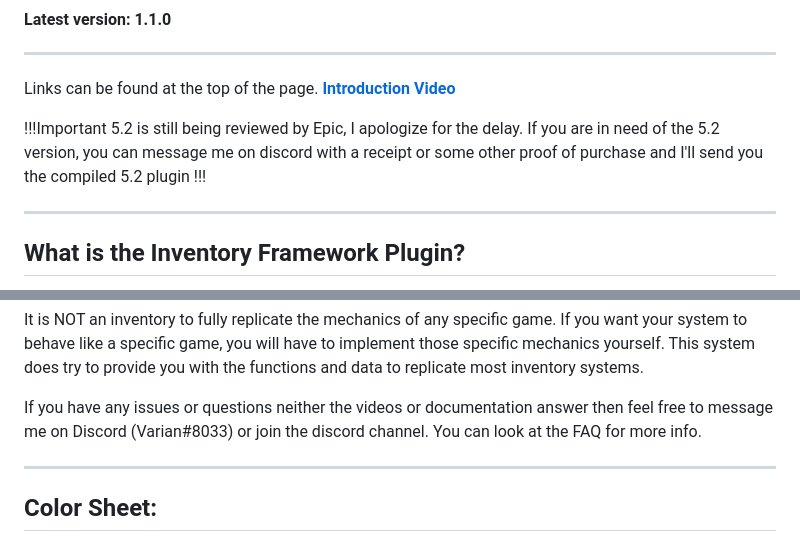
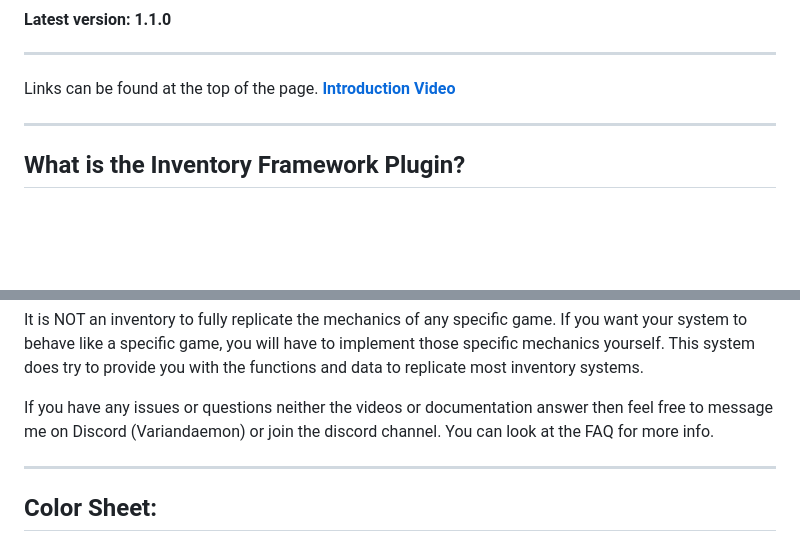
Before and after one commit to Inventoryframework/inventoryframework.github.io, a Markdown page: index.md, 2 parts joined by grey strips. Rendered like a GitHub page; blank space fills up the shorter version.

```diff
--- a/index.md
+++ b/index.md
@@ -7,11 +7,6 @@
 ---
 Links can be found at the top of the page.
 <a href="https://youtu.be/c2MY_3hFayM" target="_blank">**Introduction Video**</a>
-
-!!!Important
-5.2 is still being reviewed by Epic, I apologize for the delay. If you are in need of the 5.2 version, you can message me on discord with a receipt or some other proof of purchase and I'll send you the compiled 5.2 plugin
-!!!
-
 
 ---
 ## What is the Inventory Framework Plugin?
@@ -31,7 +26,7 @@ What this provides is the C++ foundation for your programmers and a good Bluepri
 
 It is NOT an inventory to fully replicate the mechanics of any specific game. If you want your system to behave like a specific game, you will have to implement those specific mechanics yourself. This system does try to provide you with the functions and data to replicate most inventory systems.
 
-If you have any issues or questions neither the videos or documentation answer then feel free to message me on Discord (Varian#8033) or join the discord channel.
+If you have any issues or questions neither the videos or documentation answer then feel free to message me on Discord (Variandaemon) or join the discord channel.
 You can look at the FAQ for more info.
 
 ---
```
